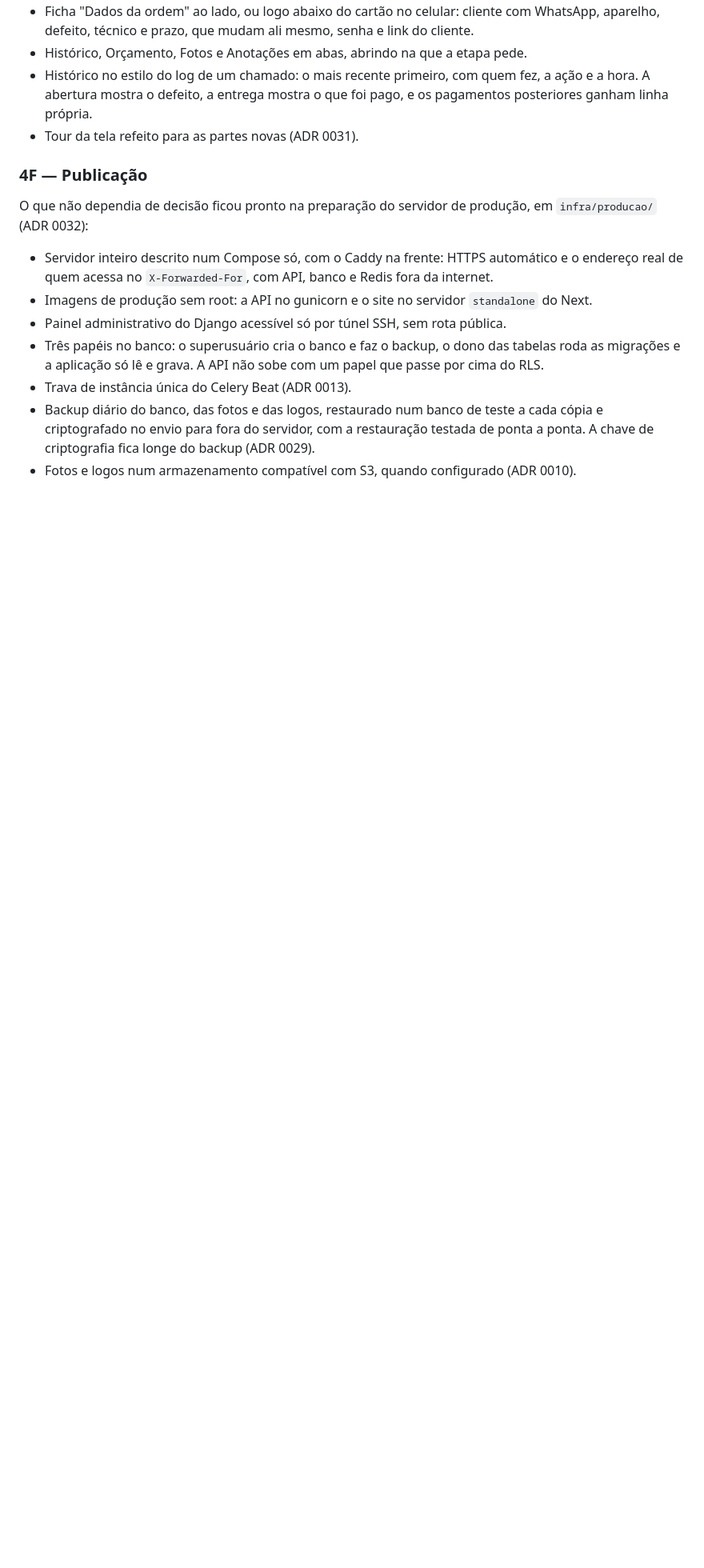
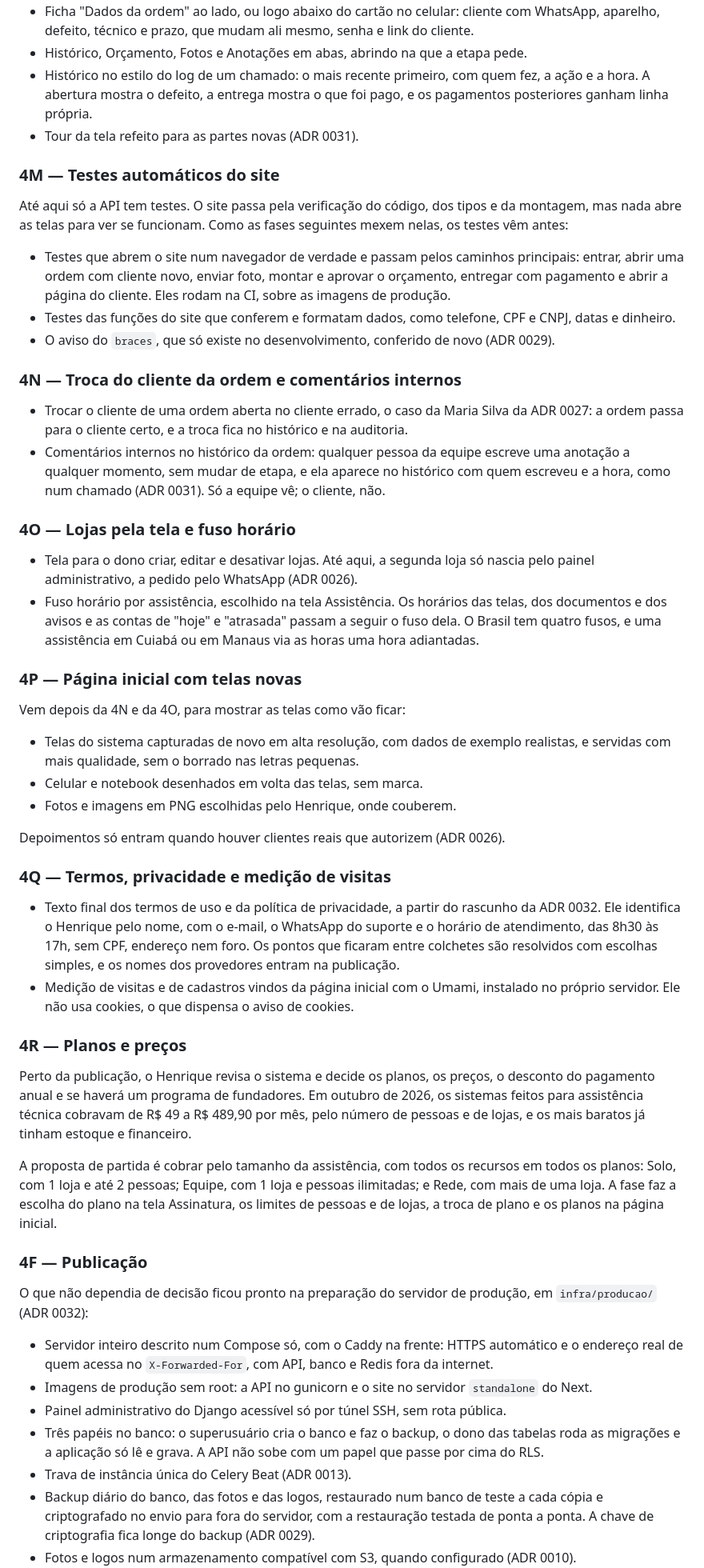
Before and after one commit to HenriqueLiuti5/bancada, a Markdown page: docs/PLANO.md, the part around one of its changes. Shown at 80% size. Drawn GitHub-style; blank space fills up the shorter version.

```diff
--- a/docs/PLANO.md
+++ b/docs/PLANO.md
@@ -381,6 +393,66 @@ histórico com tudo o que aconteceu e os dados ao lado. Na entrega:
   linha própria.
 - Tour da tela refeito para as partes novas (ADR 0031).
 
+### 4M — Testes automáticos do site
+
+Até aqui só a API tem testes. O site passa pela verificação do código, dos tipos e da montagem, mas
+nada abre as telas para ver se funcionam. Como as fases seguintes mexem nelas, os testes vêm antes:
+
+- Testes que abrem o site num navegador de verdade e passam pelos caminhos principais: entrar, abrir
+  uma ordem com cliente novo, enviar foto, montar e aprovar o orçamento, entregar com pagamento e
+  abrir a página do cliente. Eles rodam na CI, sobre as imagens de produção.
+- Testes das funções do site que conferem e formatam dados, como telefone, CPF e CNPJ, datas e
+  dinheiro.
+- O aviso do `braces`, que só existe no desenvolvimento, conferido de novo (ADR 0029).
+
+### 4N — Troca do cliente da ordem e comentários internos
+
+- Trocar o cliente de uma ordem aberta no cliente errado, o caso da Maria Silva da ADR 0027: a ordem
+  passa para o cliente certo, e a troca fica no histórico e na auditoria.
+- Comentários internos no histórico da ordem: qualquer pessoa da equipe escreve uma anotação a
+  qualquer momento, sem mudar de etapa, e ela aparece no histórico com quem escreveu e a hora, como
+  num chamado (ADR 0031). Só a equipe vê; o cliente, não.
+
+### 4O — Lojas pela tela e fuso horário
+
+- Tela para o dono criar, editar e desativar lojas. Até aqui, a segunda loja só nascia pelo painel
+  administrativo, a pedido pelo WhatsApp (ADR 0026).
+- Fuso horário por assistência, escolhido na tela Assistência. Os horários das telas, dos documentos
+  e dos avisos e as contas de "hoje" e "atrasada" passam a seguir o fuso dela. O Brasil tem quatro
+  fusos, e uma assistência em Cuiabá ou em Manaus via as horas uma hora adiantadas.
+
+### 4P — Página inicial com telas novas
+
+Vem depois da 4N e da 4O, para mostrar as telas como vão ficar:
+
+- Telas do sistema capturadas de novo em alta resolução, com dados de exemplo realistas, e servidas
+  com mais qualidade, sem o borrado nas letras pequenas.
+- Celular e notebook desenhados em volta das telas, sem marca.
+- Fotos e imagens em PNG escolhidas pelo Henrique, onde couberem.
+
+Depoimentos só entram quando houver clientes reais que autorizem (ADR 0026).
+
+### 4Q — Termos, privacidade e medição de visitas
+
+- Texto final dos termos de uso e da política de privacidade, a partir do rascunho da ADR 0032. Ele
+  identifica o Henrique pelo nome, com o e-mail, o WhatsApp do suporte e o horário de atendimento,
+  das 8h30 às 17h, sem CPF, endereço nem foro. Os pontos que ficaram entre colchetes são resolvidos
+  com escolhas simples, e os nomes dos provedores entram na publicação.
+- Medição de visitas e de cadastros vindos da página inicial com o Umami, instalado no próprio
+  servidor. Ele não usa cookies, o que dispensa o aviso de cookies.
+
+### 4R — Planos e preços
+
+Perto da publicação, o Henrique revisa o sistema e decide os planos, os preços, o desconto do
+pagamento anual e se haverá um programa de fundadores. Em outubro de 2026, os sistemas feitos para
+assistência técnica cobravam de R$ 49 a R$ 489,90 por mês, pelo número de pessoas e de lojas, e os
+mais baratos já tinham estoque e financeiro.
+
+A proposta de partida é cobrar pelo tamanho da assistência, com todos os recursos em todos os
+planos: Solo, com 1 loja e até 2 pessoas; Equipe, com 1 loja e pessoas ilimitadas; e Rede, com mais
+de uma loja. A fase faz a escolha do plano na tela Assinatura, os limites de pessoas e de lojas, a
+troca de plano e os planos na página inicial.
+
 ### 4F — Publicação
 
 O que não dependia de decisão ficou pronto na preparação do servidor de produção, em
```
Also changed, not shown: other parts of docs/PLANO.md (+22 -16 lines), README.md (+4 -2 lines).
